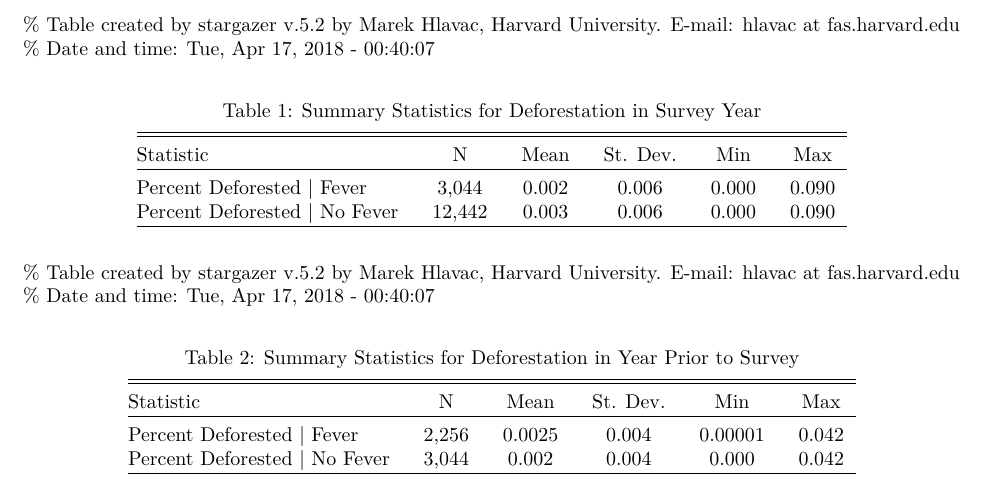
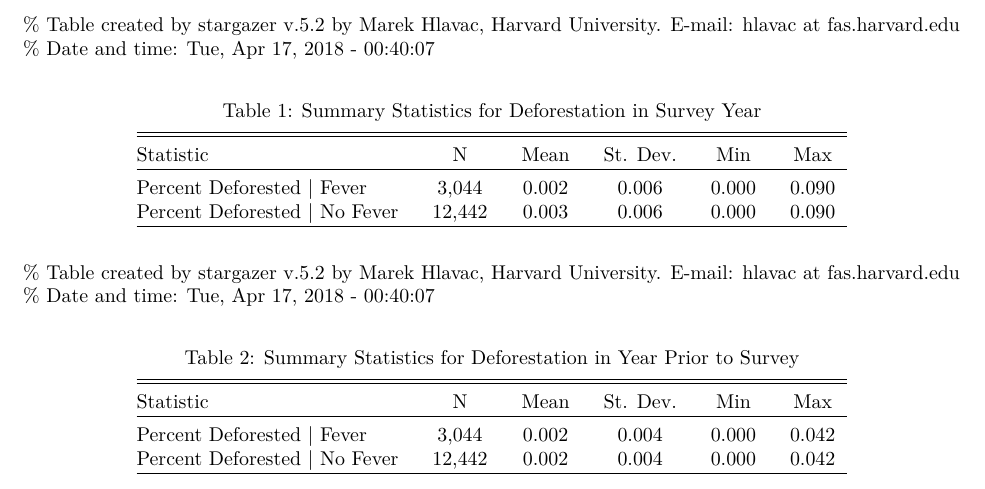
Before and after one commit to jonahsimon36/tanzania, an R Markdown document (summaryStatistics.Rmd): part of the page, cut so that both start at the same text. The pictures show the output file summaryStatistics.pdf that the author committed with the source.

Commit message:
fix sum stats formatting

```diff
--- a/summaryStatistics.Rmd
+++ b/summaryStatistics.Rmd
@@ -29,8 +29,8 @@ Percent Deforested | No Fever  & 12,442 & 0.003 & 0.006 & 0.000 & 0.090 \\
 \hline \\[-1.8ex]
 Statistic & \multicolumn{1}{c}{N} & \multicolumn{1}{c}{Mean} & \multicolumn{1}{c}{St. Dev.} & \multicolumn{1}{c}{Min} & \multicolumn{1}{c}{Max} \\
 \hline \\[-1.8ex]
-Percent Deforested | Fever  & 2,256 & 0.0025 & 0.004 & 0.00001 & 0.042 \\
-Percent Deforested | No Fever  & 3,044 & 0.002 & 0.004 & 0.000 & 0.042 \\
+Percent Deforested | Fever  & 3,044 & 0.002 & 0.004 & 0.000 & 0.042 \\
+Percent Deforested | No Fever  & 12,442 & 0.002 & 0.004 & 0.000 & 0.042 \\
 \hline \\[-1.8ex]
 \end{tabular}
 \end{table}
```
Also changed, not shown: summaryStatistics.pdf.
